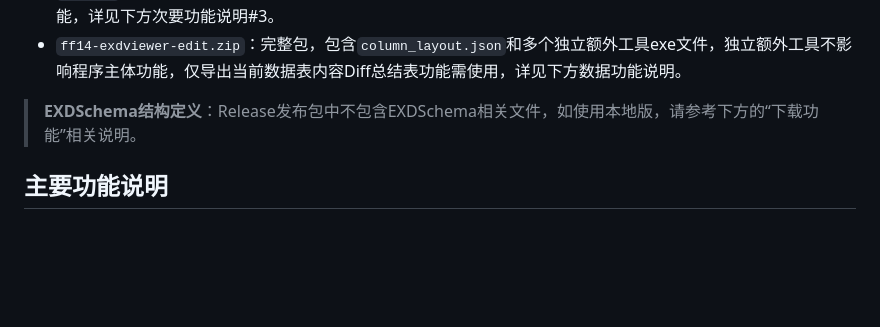
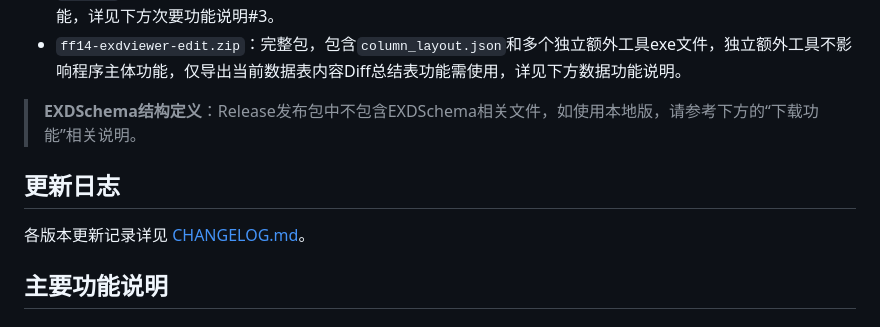
Before and after one commit to yongyeym/FF14-EXDViewer-edit, a Markdown page: README.md, the part around the change. Rendered like a GitHub page; blank space fills up the shorter version.

Commit message:
docs: README新增「更新日志」入口链接(CHANGELOG.md)

```diff
--- a/README.md
+++ b/README.md
@@ -23,6 +23,9 @@ Release发布文件选择：
 * `ff14-exdviewer-edit.zip`：完整包，包含`column_layout.json`和多个独立额外工具exe文件，独立额外工具不影响程序主体功能，仅导出当前数据表内容Diff总结表功能需使用，详见下方数据功能说明。
 
 > **EXDSchema结构定义**：Release发布包中不包含EXDSchema相关文件，如使用本地版，请参考下方的“下载功能”相关说明。
+
+## 更新日志
+各版本更新记录详见 [CHANGELOG.md](CHANGELOG.md)。
 
 ## 主要功能说明
 
```
